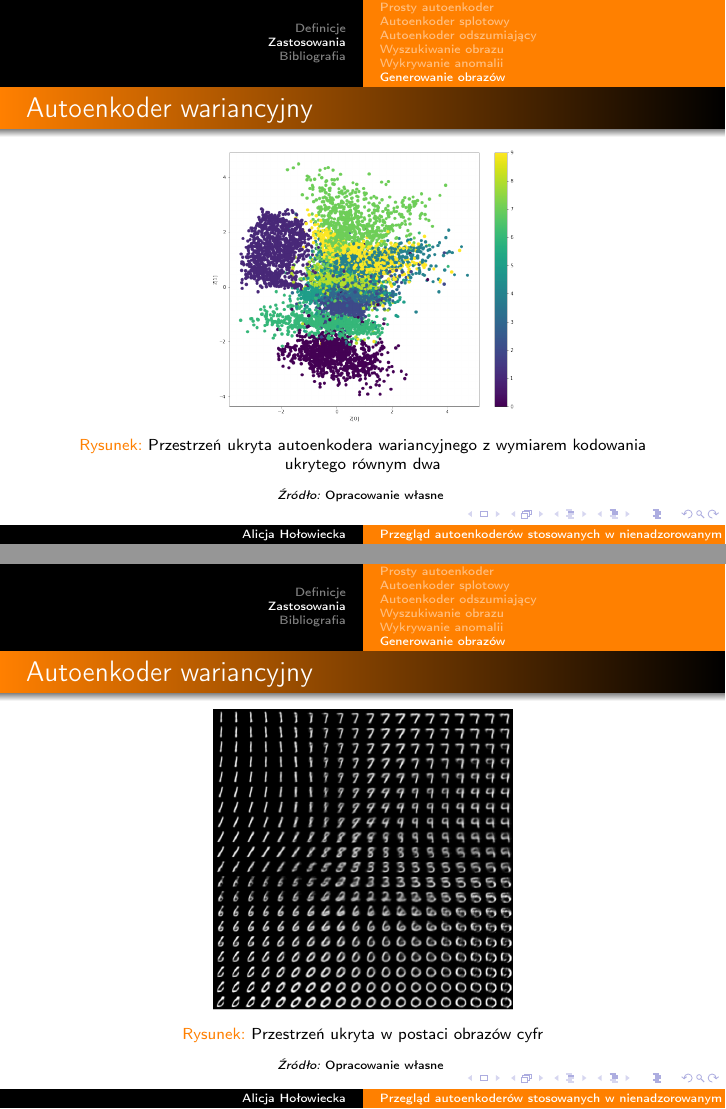
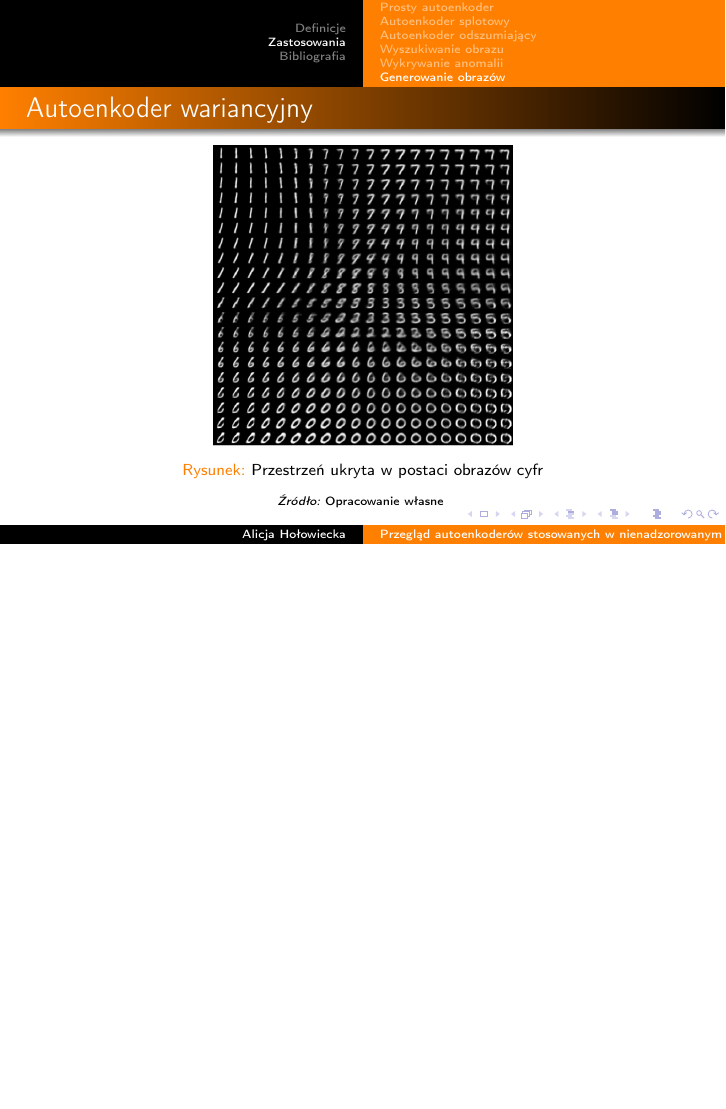
Before and after one commit to AlicjaHol/praca_mgr, LaTeX slides (prezentacja/prezentacja_mgr.tex): pages 31 and 32 of 34 before the commit and page 30 of 32 after it, the two joined at a grey line, the shorter picture padded with empty space. Compiled offline with pdfLaTeX.

Commit message:
Add files via upload

```diff
--- a/prezentacja/prezentacja_mgr.tex
+++ b/prezentacja/prezentacja_mgr.tex
@@ -351,4 +351,3 @@
 \end{figure}
 \end{frame}
 
-\begin{frame}{Przestrzeń ukryta autoenkodera wariancyjnego}
@@ -358,8 +354,12 @@
-		\caption{Przestrzeń ukryta autoenkodera wariancyjnego}
-		\label{fig:vae-latent-space}
-		\zrodlo{Opracowanie własne}
-	\end{figure}
-\end{frame}
+%\begin{frame}{Przestrzeń ukryta autoenkodera wariancyjnego}
+%	\begin{figure}[!h]
+%		\centering
+%		\includegraphics[width=0.6\linewidth]{rys2/latent_space_MNIST.png}
+%		\caption{Przestrzeń ukryta autoenkodera wariancyjnego}
+%		\label{fig:vae-latent-space}
+%		\zrodlo{Opracowanie własne}
+%	\end{figure}
+%\end{frame}
 
 \begin{frame}{Przykłady wygenerowanych obrazów}
 	\begin{figure}[!h]
@@ -370,15 +370,16 @@
 		\zrodlo{Opracowanie własne}
 	\end{figure}
 \end{frame}
-\begin{frame}{Autoenkoder wariancyjny}
-\begin{figure}[!h]
-	\centering
-	\includegraphics[width=0.5\linewidth]{rys2/latent_space_2dims.png}
-	\caption{Przestrzeń ukryta autoenkodera wariancyjnego z wymiarem kodowania ukrytego równym dwa}
-	\label{fig:vae-latent-space-2dims}
-	\zrodlo{Opracowanie własne}
-\end{figure}
-\end{frame}
+
+%\begin{frame}{Autoenkoder wariancyjny}
+%\begin{figure}[!h]
+%	\centering
+%	\includegraphics[width=0.5\linewidth]{rys2/latent_space_2dims.png}
+%	\caption{Przestrzeń ukryta autoenkodera wariancyjnego z wymiarem kodowania ukrytego równym dwa}
+%	\label{fig:vae-latent-space-2dims}
+%	\zrodlo{Opracowanie własne}
+%\end{figure}
+%\end{frame}
 
 \begin{frame}{Autoenkoder wariancyjny}
 \begin{figure}[!h]
```
Also changed, not shown: prezentacja/prezentacja_mgr.pdf, prezentacja/prezentacja_mgr.tex (3 more changed lines).
